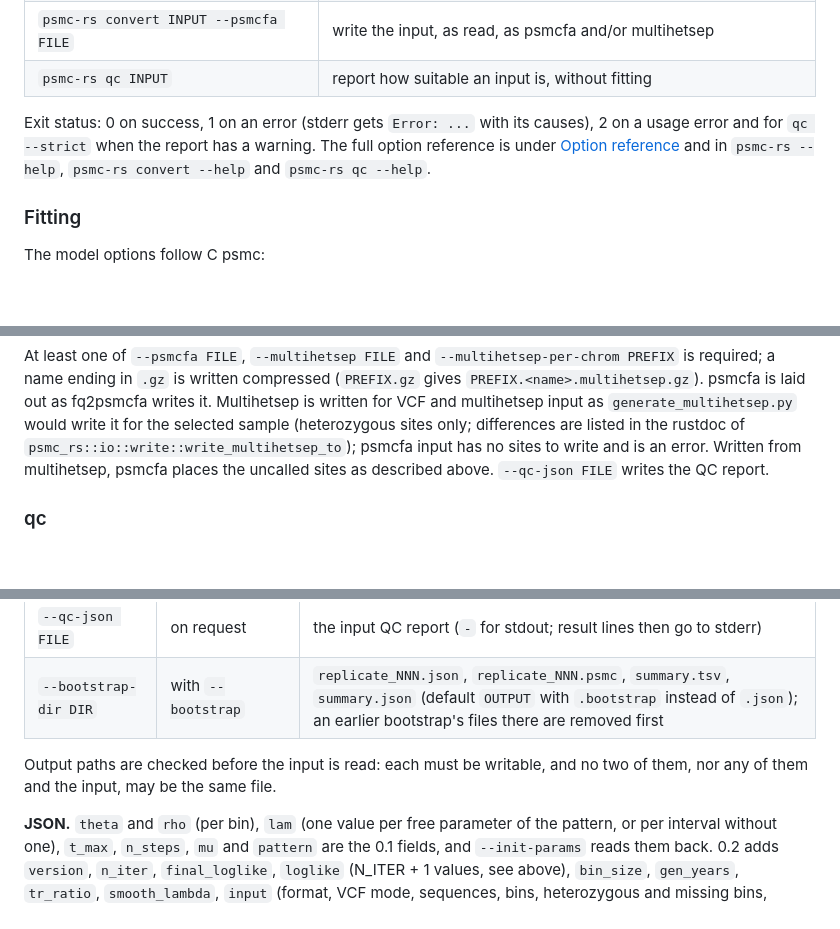
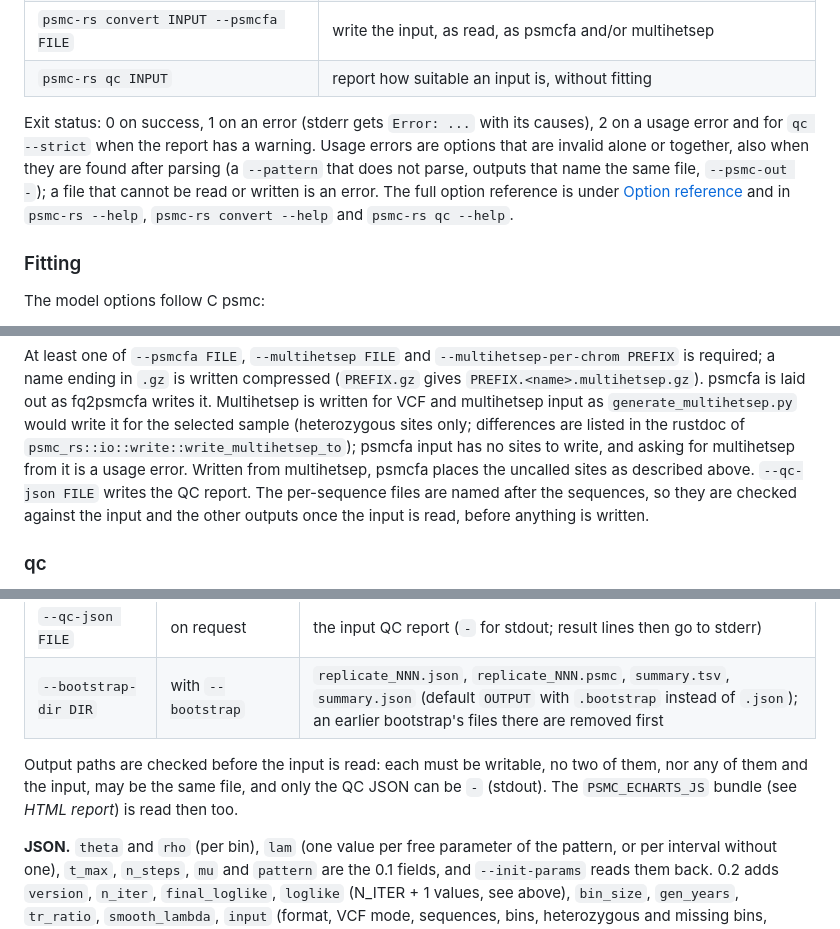
Before and after one commit to larryivan/psmc-rs, a Markdown page: README.md, 3 parts joined by grey strips. GitHub-like rendering; blank space fills up the shorter version.

```diff
--- a/README.md
+++ b/README.md
@@ -260,8 +260,12 @@ does.
 
 Exit status: 0 on success, 1 on an error (stderr gets `Error: ...` with its
 causes), 2 on a usage error and for `qc --strict` when the report has a
-warning. The full option reference is under [Option reference](#option-reference)
-and in `psmc-rs --help`, `psmc-rs convert --help` and `psmc-rs qc --help`.
+warning. Usage errors are options that are invalid alone or together,
+also when they are found after parsing (a `--pattern` that does not parse,
+outputs that name the same file, `--psmc-out -`); a file that cannot be
+read or written is an error. The full option reference is under
+[Option reference](#option-reference) and in `psmc-rs --help`,
+`psmc-rs convert --help` and `psmc-rs qc --help`.
 
 ### Fitting
 
@@ -368,8 +373,11 @@ psmcfa is laid out as fq2psmcfa writes it. Multihetsep is written for VCF
 and multihetsep input as `generate_multihetsep.py` would write it for the
 selected sample (heterozygous sites only; differences are listed in the
 rustdoc of `psmc_rs::io::write::write_multihetsep_to`); psmcfa input has no
-sites to write and is an error. Written from multihetsep, psmcfa places the
-uncalled sites as described above. `--qc-json FILE` writes the QC report.
+sites to write, and asking for multihetsep from it is a usage error.
+Written from multihetsep, psmcfa places the uncalled sites as described
+above. `--qc-json FILE` writes the QC report. The per-sequence files are
+named after the sequences, so they are checked against the input and the
+other outputs once the input is read, before anything is written.
 
 ### qc
 
@@ -428,7 +436,9 @@ refused with `--tui`, whose screen is stdout.
 | `--bootstrap-dir DIR` | with `--bootstrap` | `replicate_NNN.json`, `replicate_NNN.psmc`, `summary.tsv`, `summary.json` (default `OUTPUT` with `.bootstrap` instead of `.json`); an earlier bootstrap's files there are removed first |
 
 Output paths are checked before the input is read: each must be writable,
-and no two of them, nor any of them and the input, may be the same file.
+no two of them, nor any of them and the input, may be the same file, and
+only the QC JSON can be `-` (stdout). The `PSMC_ECHARTS_JS` bundle (see
+*HTML report*) is read then too.
 
 **JSON.** `theta` and `rho` (per bin), `lam` (one value per free parameter
 of the pattern, or per interval without one), `t_max`, `n_steps`, `mu` and
```
Also changed, not shown: other parts of README.md (+2 -1 lines), CHANGELOG.md (+12 -4 lines).
